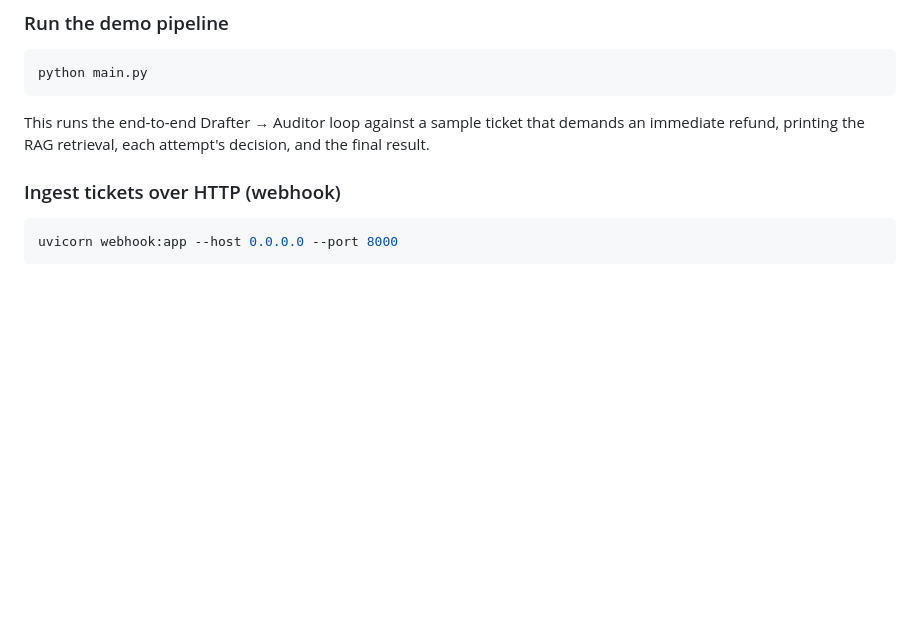
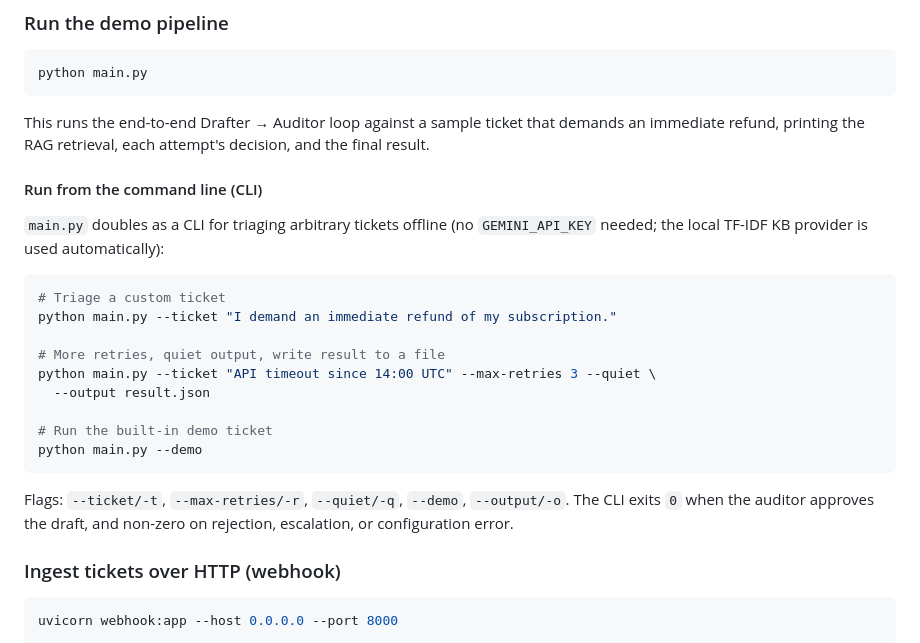
Before and after one commit to NeoPhukubye/AuditFlow, a Markdown page: README.md, the part around the change. GitHub-like rendering; blank space fills up the shorter version.

Commit message:
docs: document the new CLI entry point in README
Add a 'Run from the command line (CLI)' subsection under Usage covering
--ticket/--max-retries/--quiet/--demo/--output flags and the exit-code
semantics (0 on approval, non-zero otherwise).

````diff
--- a/README.md
+++ b/README.md
@@ -64,6 +64,27 @@ python main.py
 This runs the end-to-end Drafter → Auditor loop against a sample ticket that
 demands an immediate refund, printing the RAG retrieval, each attempt's
 decision, and the final result.
+
+#### Run from the command line (CLI)
+
+`main.py` doubles as a CLI for triaging arbitrary tickets offline (no
+`GEMINI_API_KEY` needed; the local TF-IDF KB provider is used automatically):
+
+```bash
+# Triage a custom ticket
+python main.py --ticket "I demand an immediate refund of my subscription."
+
+# More retries, quiet output, write result to a file
+python main.py --ticket "API timeout since 14:00 UTC" --max-retries 3 --quiet \
+  --output result.json
+
+# Run the built-in demo ticket
+python main.py --demo
+```
+
+Flags: `--ticket/-t`, `--max-retries/-r`, `--quiet/-q`, `--demo`, `--output/-o`.
+The CLI exits `0` when the auditor approves the draft, and non-zero on
+rejection, escalation, or configuration error.
 
 ### Ingest tickets over HTTP (webhook)
 
````
